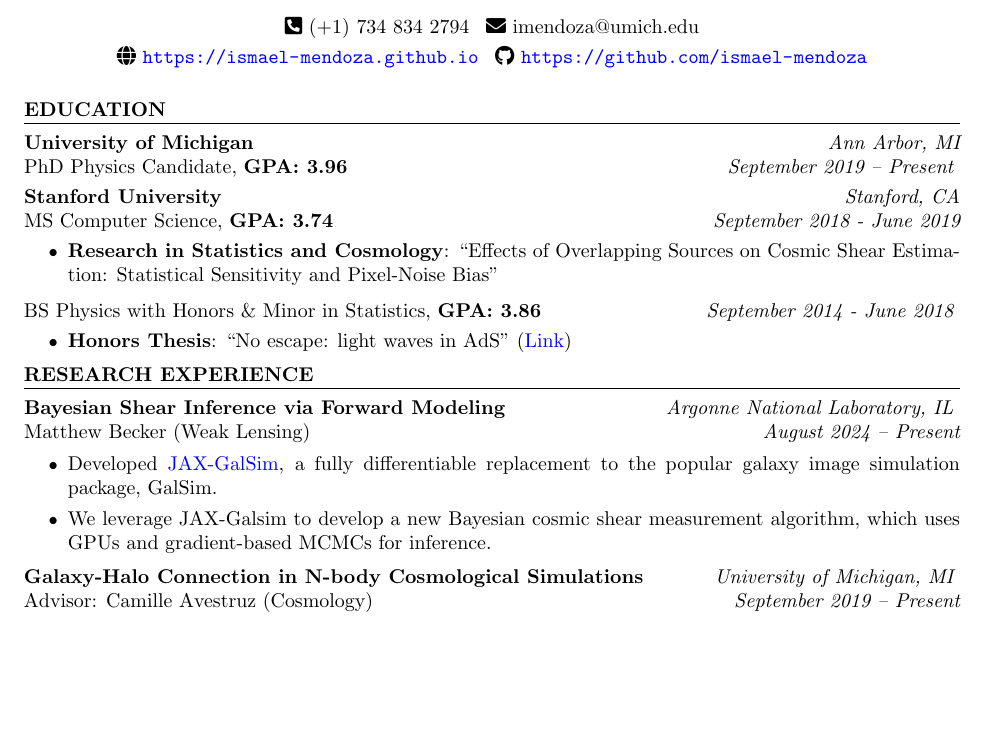
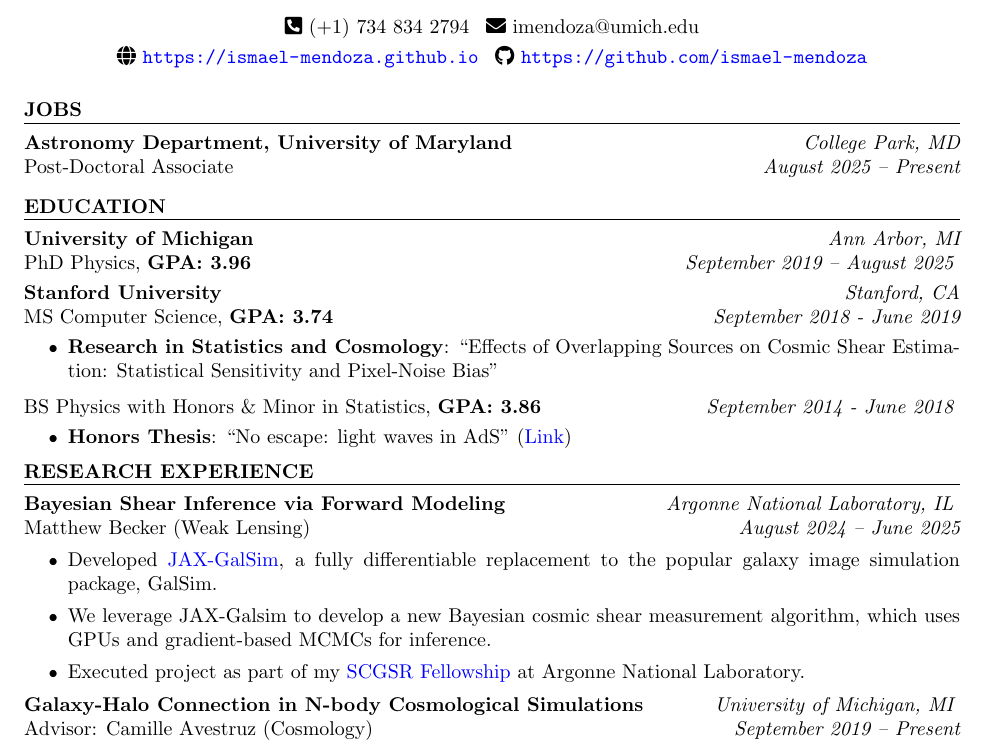
Before and after one commit to ismael-mendoza/CV, a LaTeX CV (cv.tex): part of page 1 of 5, cut so that both start at the same text, the shorter picture padded with empty space. Compiled offline with pdfLaTeX.

Commit message:
Updates from Overleaf

```diff
--- a/cv.tex
+++ b/cv.tex
@@ -50,12 +50,20 @@
 % \faIcon{map-marker-alt} 2222 Fuller Ct. Apt. 1112A, Ann Arbor, MI 48105} % address (optional)
 \begin{document}
 %----------------------------------------------------------------------------------------
+%	JOBS SECTION
+%----------------------------------------------------------------------------------------
+\begin{rSection}{Jobs}
+{\bf Astronomy Department, University of Maryland} \hfill {\em College Park, MD}
+\\ Post-Doctoral Associate \hfill {\em August 2025 -- Present}
+\end{rSection}
+
+%----------------------------------------------------------------------------------------
 %	EDUCATION SECTION
 %----------------------------------------------------------------------------------------
 \begin{rSection}{Education}
 
 {\bf University of Michigan} \hfill {\em Ann Arbor, MI}
-\\ PhD Physics Candidate, \textbf{GPA: 3.96} \hfill {\em September 2019 -- Present}
+\\ PhD Physics, \textbf{GPA: 3.96} \hfill {\em September 2019 -- August 2025}
 \vspace*{-0.1cm}
 %
 
@@ -90,9 +98,10 @@ BS Physics with Honors \& Minor in Statistics, \textbf{GPA: 3.86} \hfill {\em Se
 
 \begin{rSection}{Research Experience}
 
-\begin{rSubsection}{Bayesian Shear Inference via Forward Modeling}{Argonne National Laboratory, IL}{Matthew Becker (Weak Lensing)}{August 2024 -- Present}
+\begin{rSubsection}{Bayesian Shear Inference via Forward Modeling}{Argonne National Laboratory, IL}{Matthew Becker (Weak Lensing)}{August 2024 -- June 2025}
 \item Developed \href{https://github.com/GalSim-developers/JAX-GalSim}{JAX-GalSim}, a fully differentiable replacement to the popular galaxy image simulation package, GalSim.
 \item We leverage JAX-Galsim to develop a new Bayesian cosmic shear measurement algorithm, which uses GPUs and gradient-based MCMCs for inference.
+\item Executed project as part of my \href{https://science.osti.gov/wdts/scgsr}{SCGSR Fellowship} at Argonne National Laboratory.
 \end{rSubsection}
 
 \begin{rSubsection}{Galaxy-Halo Connection in N-body Cosmological Simulations}{University of Michigan, MI}{Advisor: Camille Avestruz (Cosmology)}{September 2019 -- Present}
```
Also changed, not shown: cv.tex (4 more changed lines).
